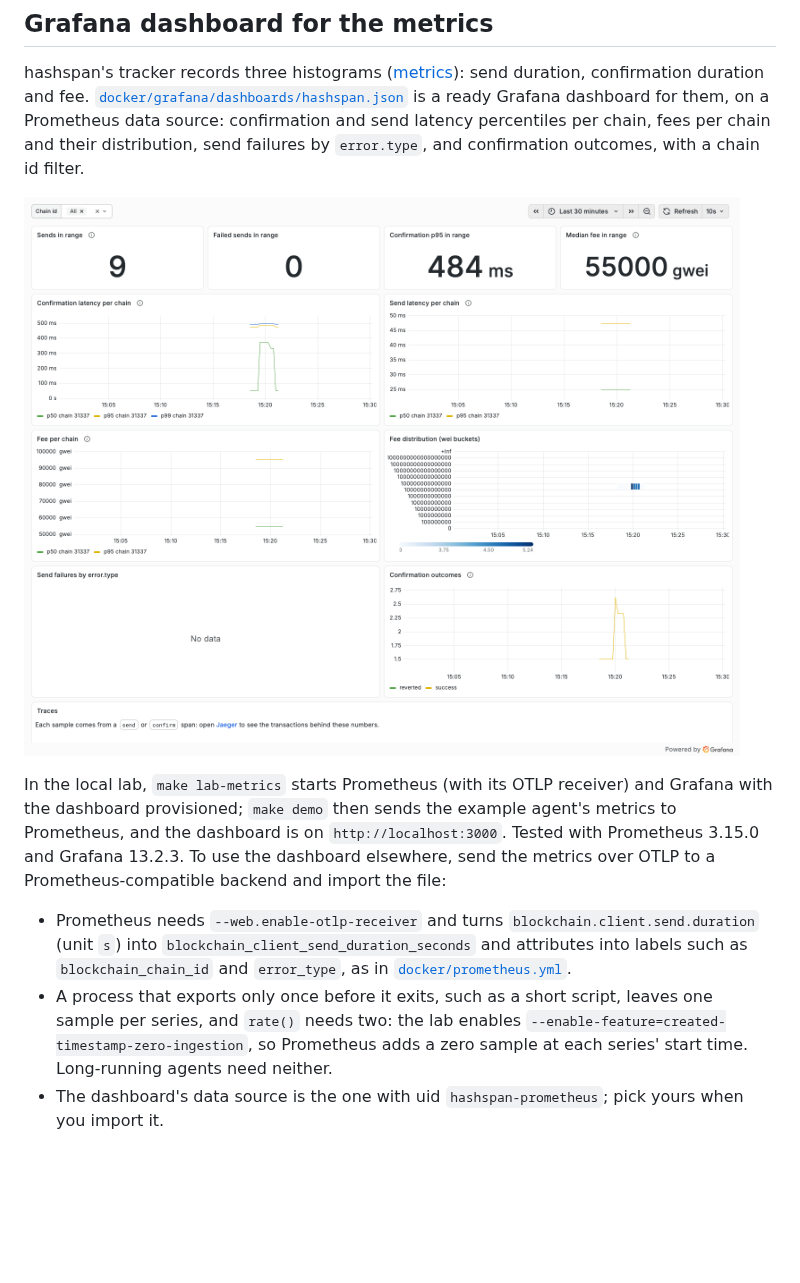
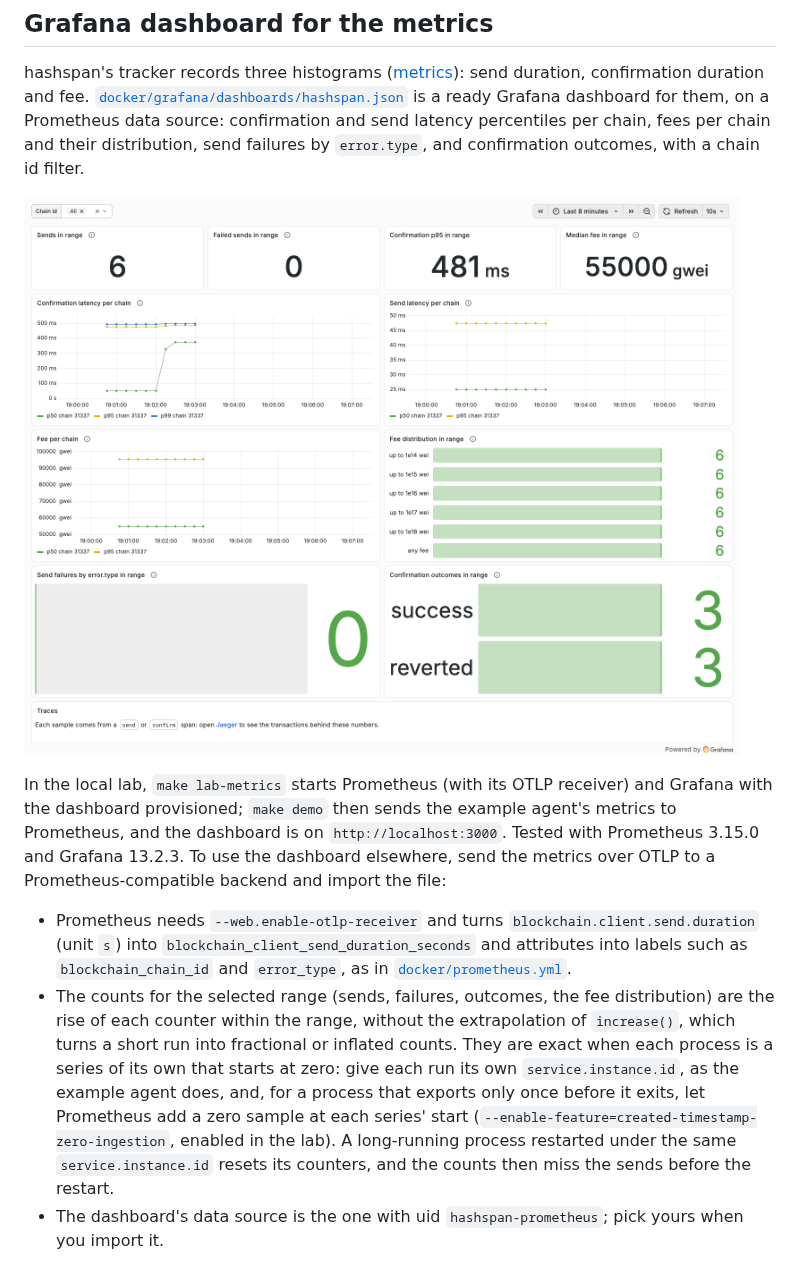
Before and after one commit to selimaytac/hashspan, a Markdown page: docs/backends.md, the part around the change. Rendered like a GitHub page; pictures changed too: docs/images/grafana-dashboard.png; blank space fills up the shorter version.

Commit message:
fix(lab): count sends in range exactly on the dashboard (#270)

```diff
--- a/docs/backends.md
+++ b/docs/backends.md
@@ -107,7 +107,11 @@ metrics over OTLP to a Prometheus-compatible backend and import the file:
 - Prometheus needs `--web.enable-otlp-receiver` and turns `blockchain.client.send.duration` (unit `s`) into
   `blockchain_client_send_duration_seconds` and attributes into labels such as `blockchain_chain_id` and
   `error_type`, as in [`docker/prometheus.yml`](../docker/prometheus.yml).
-- A process that exports only once before it exits, such as a short script, leaves one sample per series, and
-  `rate()` needs two: the lab enables `--enable-feature=created-timestamp-zero-ingestion`, so Prometheus adds a zero
-  sample at each series' start time. Long-running agents need neither.
+- The counts for the selected range (sends, failures, outcomes, the fee distribution) are the rise of each counter
+  within the range, without the extrapolation of `increase()`, which turns a short run into fractional or inflated
+  counts. They are exact when each process is a series of its own that starts at zero: give each run its own
+  `service.instance.id`, as the example agent does, and, for a process that exports only once before it exits, let
+  Prometheus add a zero sample at each series' start (`--enable-feature=created-timestamp-zero-ingestion`, enabled in
+  the lab). A long-running process restarted under the same `service.instance.id` resets its counters, and the counts
+  then miss the sends before the restart.
 - The dashboard's data source is the one with uid `hashspan-prometheus`; pick yours when you import it.
```
Also changed, not shown: 3 other files.
